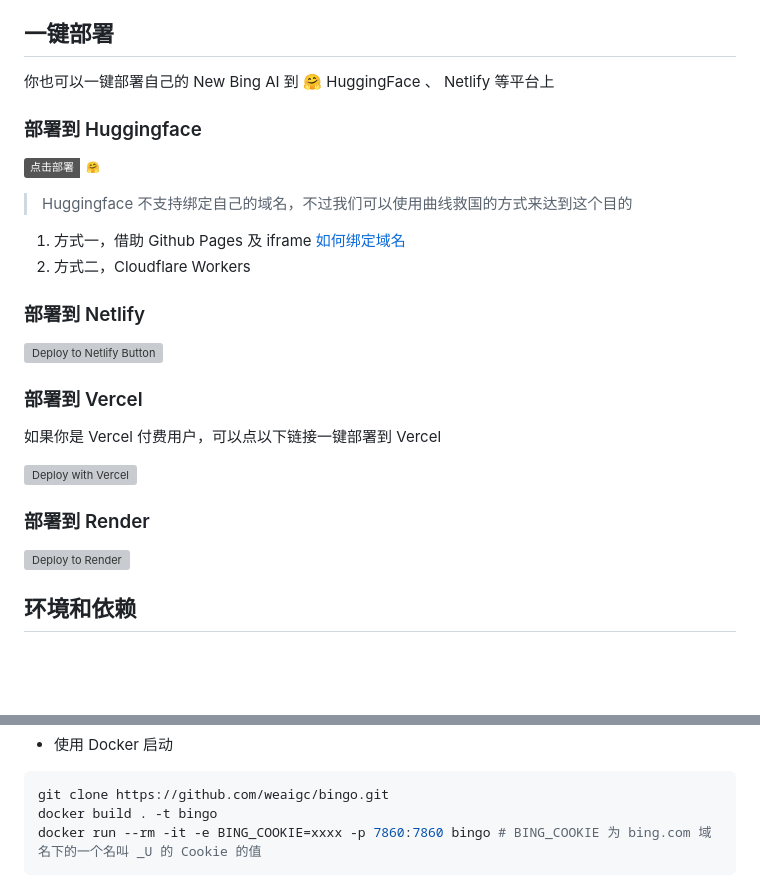
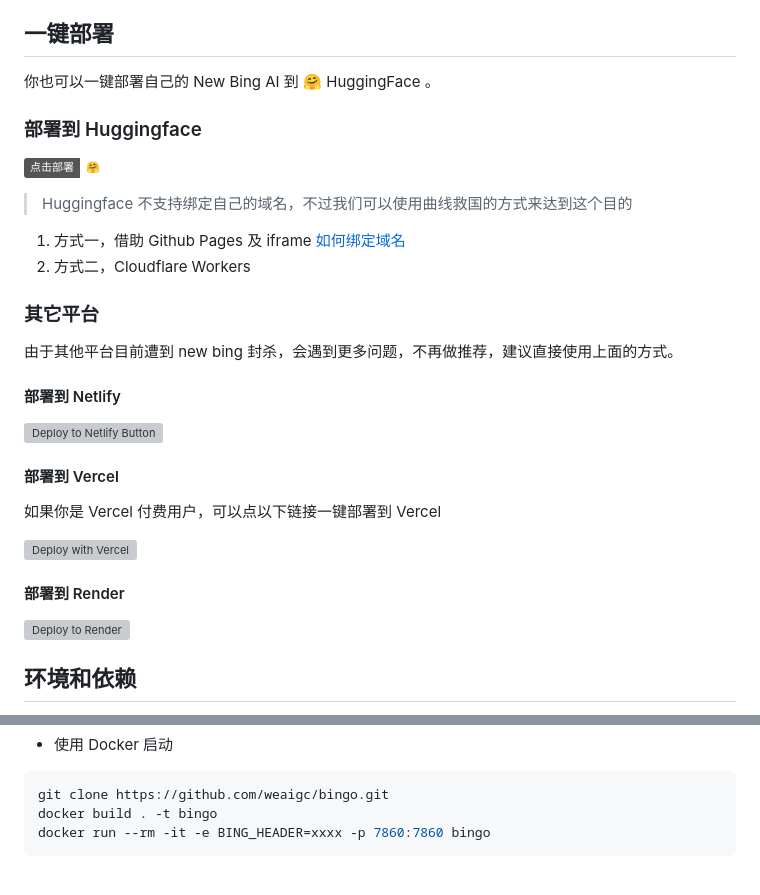
Before and after one commit to weaigc/bingo, a Markdown page: README.md, 2 parts joined by grey strips. Rendered like a GitHub page; badges without logos; blank space fills up the shorter version; grey boxes are pictures that could not be loaded.

````diff
--- a/README.md
+++ b/README.md
@@ -51,7 +51,7 @@ Bingo，一个让你呼吸顺畅 New Bing。
  - [ ] 国际化翻译
 
 ## 一键部署
-你也可以一键部署自己的 New Bing AI 到 🤗 HuggingFace 、 Netlify 等平台上
+你也可以一键部署自己的 New Bing AI 到 🤗 HuggingFace 。
 
 ### 部署到 Huggingface
 [![Deploy to HuggingFace](https://img.shields.io/badge/%E7%82%B9%E5%87%BB%E9%83%A8%E7%BD%B2-%F0%9F%A4%97-fff)](https://huggingface.co/login?next=%2Fspaces%2Fhf4all%2Fbingo%3Fduplicate%3Dtrue%26visibility%3Dpublic)
@@ -60,9 +60,11 @@ Bingo，一个让你呼吸顺畅 New Bing。
 1. 方式一，借助 Github Pages 及 iframe [如何绑定域名](https://github.com/weaigc/bingo/issues/4)
 2. 方式二，Cloudflare Workers
 
-### 部署到 Netlify
+### 其它平台
+由于其他平台目前遭到 new bing 封杀，会遇到更多问题，不再做推荐，建议直接使用上面的方式。
+#### 部署到 Netlify
 [![Deploy to Netlify Button](https://www.netlify.com/img/deploy/button.svg)](https://app.netlify.com/start/deploy?repository=https://github.com/weaigc/bingo)
 
-### 部署到 Vercel
+#### 部署到 Vercel
 如果你是 Vercel 付费用户，可以点以下链接一键部署到 Vercel
 
@@ -70,5 +72,5 @@ Bingo，一个让你呼吸顺畅 New Bing。
 
-### 部署到 Render
+#### 部署到 Render
 
 [![Deploy to Render](https://render.com/images/deploy-to-render-button.svg)](https://render.com/deploy?repo=https://github.com/weaigc/bingo)
 
@@ -93,6 +95,6 @@ npm run start
 ```bash
 git clone https://github.com/weaigc/bingo.git
 docker build . -t bingo
-docker run --rm -it -e BING_COOKIE=xxxx -p 7860:7860 bingo # BING_COOKIE 为 bing.com 域名下的一个名叫 _U 的 Cookie 的值
+docker run --rm -it -e BING_HEADER=xxxx -p 7860:7860 bingo
 ```
 
````
Also changed, not shown: other parts of README.md (+35 -3 lines), docs/images/curl.png (added), 7 other files.
